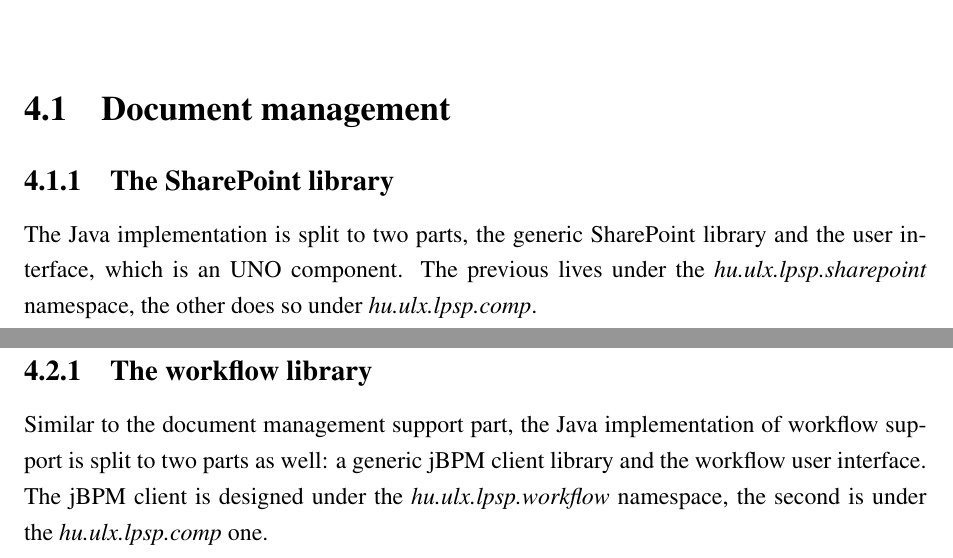
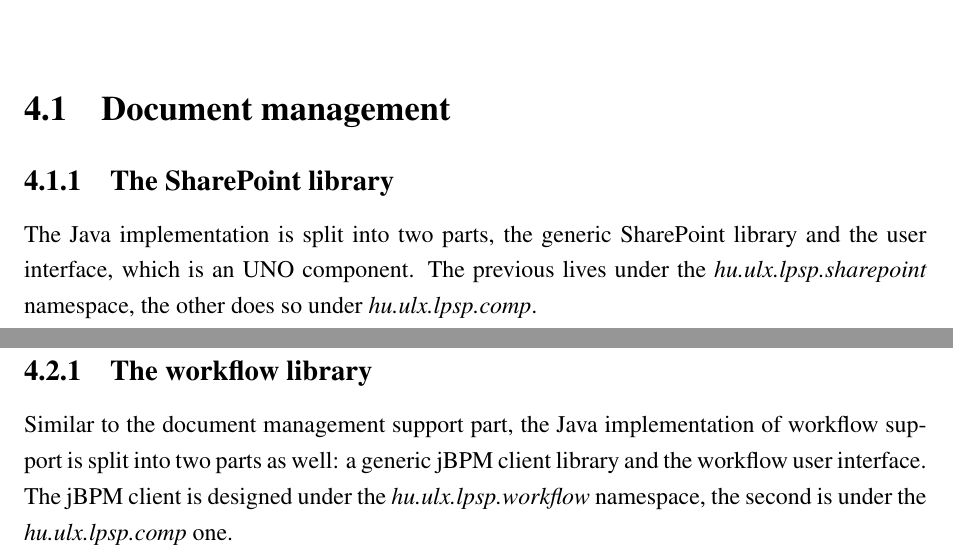
Before and after one commit to vmiklos/msc-thesis, a LaTeX thesis (doc/tex/thesis.tex, which reads doc/tex/design.tex): two parts of pages 39 and 44 of 86, joined at a grey line, cut so that both start at the same text. Compiled offline with pdfLaTeX.

Commit message:
split to -> split into

```diff
--- a/doc/tex/design.tex
+++ b/doc/tex/design.tex
@@ -4,7 +4,7 @@
 
 \subsection{The SharePoint library}
 
-The Java implementation is split to two parts, the generic SharePoint library
+The Java implementation is split into two parts, the generic SharePoint library
 and the user interface, which is an UNO component. The previous lives under the
 \emph{hu.ulx.lpsp.sharepoint} namespace, the other does so under
 \emph{hu.ulx.lpsp.comp}.
@@ -227,7 +227,7 @@
 \subsection{The workflow library}
 
 Similar to the document management support part, the Java implementation of
-workflow support is split to two parts as well: a generic jBPM client library
+workflow support is split into two parts as well: a generic jBPM client library
 and the workflow user interface. The jBPM client is designed under the
 \emph{hu.ulx.lpsp.workflow} namespace, the second is under the
 \emph{hu.ulx.lpsp.comp} one.
```
Also changed, not shown: doc/tex/design.tex (2 more changed lines).
